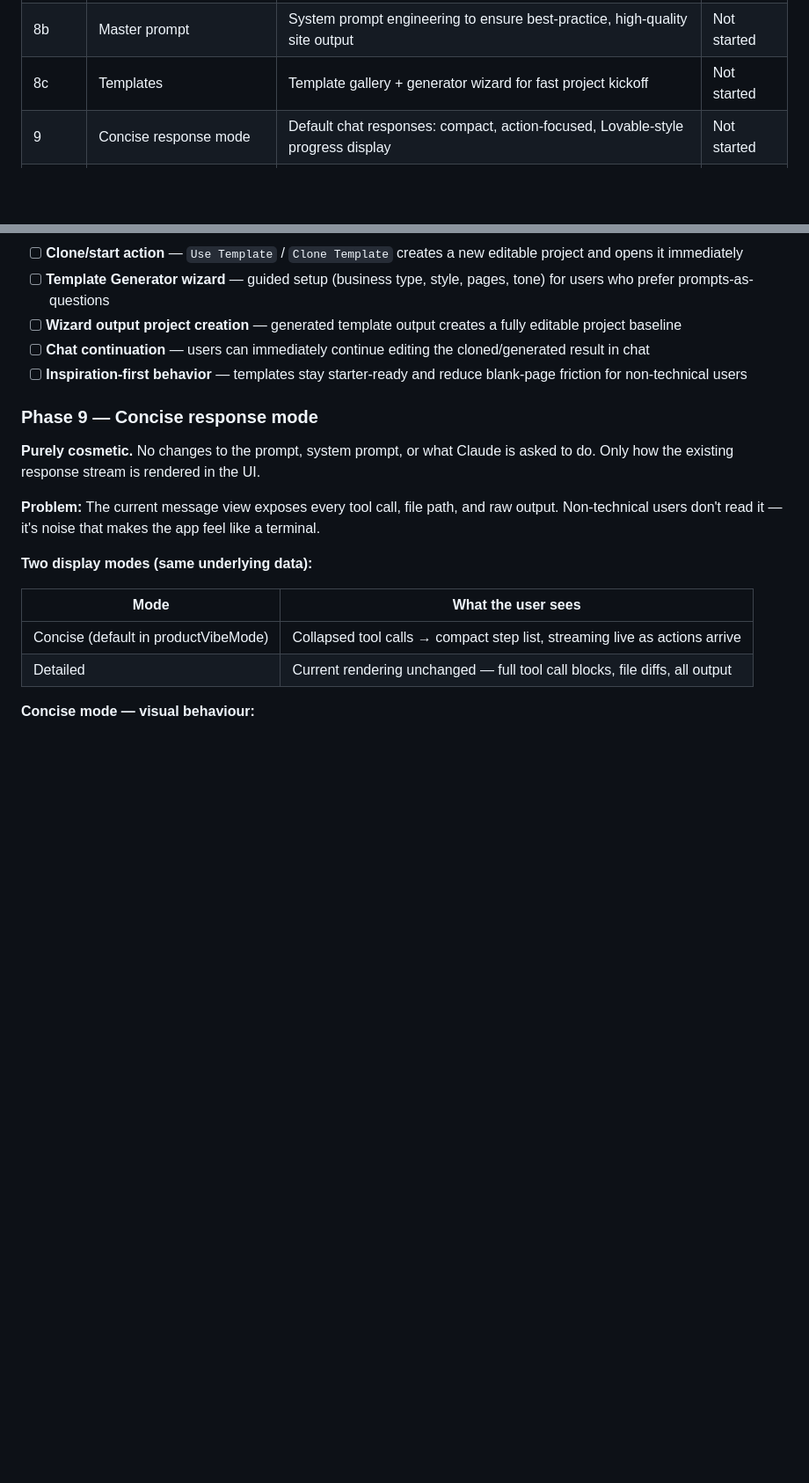
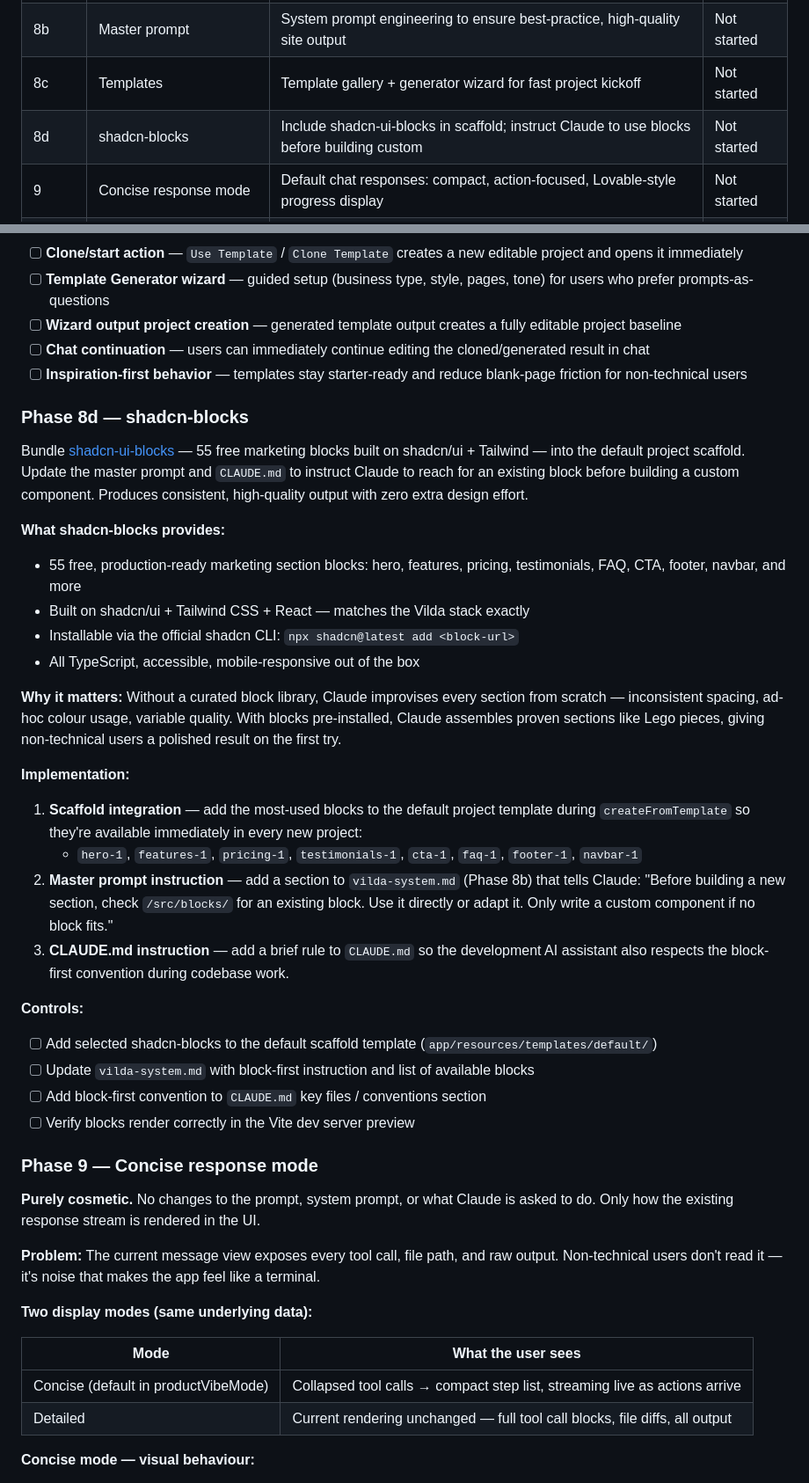
Before and after one commit to productamp/vilde-x1, a Markdown page: product/plan.md, 2 parts joined by grey strips. Shown at 88% size. GitHub-like rendering; blank space fills up the shorter version.

Commit message:
Update plan: add Phase 8d (shadcn-blocks), block-first convention in CLAUDE.md
Phase 8d: bundle shadcn-ui-blocks (55 free marketing blocks — hero, features,
pricing, testimonials, CTA, FAQ, footer, navbar) into the default project
scaffold. Update master prompt and CLAUDE.md to instruct Claude to use an
existing block before writing a custom component. Gives consistent,
production-quality output on first try.

CLAUDE.md: add "Generated site conventions" section with block-first rule,
fixed stack, mobile-first, and design constraints.

Co-Authored-By: Claude Sonnet 4.6 <noreply@anthropic.com>

```diff
--- a/product/plan.md
+++ b/product/plan.md
@@ -36,6 +36,7 @@ They already pay for ChatGPT or have a Google account. They know HTML exists. Th
 | 8a | Rebrand to Vilda | Rename all "21st" / "1Code" references to "Vilda" in UI and config | Done |
 | 8b | Master prompt | System prompt engineering to ensure best-practice, high-quality site output | Not started |
 | 8c | Templates | Template gallery + generator wizard for fast project kickoff | Not started |
+| 8d | shadcn-blocks | Include shadcn-ui-blocks in scaffold; instruct Claude to use blocks before building custom | Not started |
 | 9 | Concise response mode | Default chat responses: compact, action-focused, Lovable-style progress display | Not started |
 | 10 | Project settings | Simplify project settings for non-technical users | Not started |
 | 11 | Pro menu + sitemap | Sitemap canvas synced to project pages/routes | Not started |
@@ -277,6 +278,31 @@ Add a templates experience to help users start from proven inspirations instead
 - [ ] **Chat continuation** — users can immediately continue editing the cloned/generated result in chat
 - [ ] **Inspiration-first behavior** — templates stay starter-ready and reduce blank-page friction for non-technical users
 
+### Phase 8d — shadcn-blocks
+
+Bundle [shadcn-ui-blocks](https://github.com/shadcnblocks/shadcn-ui-blocks) — 55 free marketing blocks built on shadcn/ui + Tailwind — into the default project scaffold. Update the master prompt and `CLAUDE.md` to instruct Claude to reach for an existing block before building a custom component. Produces consistent, high-quality output with zero extra design effort.
+
+**What shadcn-blocks provides:**
+- 55 free, production-ready marketing section blocks: hero, features, pricing, testimonials, FAQ, CTA, footer, navbar, and more
+- Built on shadcn/ui + Tailwind CSS + React — matches the Vilda stack exactly
+- Installable via the official shadcn CLI: `npx shadcn@latest add <block-url>`
+- All TypeScript, accessible, mobile-responsive out of the box
+
+**Why it matters:** Without a curated block library, Claude improvises every section from scratch — inconsistent spacing, ad-hoc colour usage, variable quality. With blocks pre-installed, Claude assembles proven sections like Lego pieces, giving non-technical users a polished result on the first try.
+
+**Implementation:**
+
+1. **Scaffold integration** — add the most-used blocks to the default project template during `createFromTemplate` so they're available immediately in every new project:
+   - `hero-1`, `features-1`, `pricing-1`, `testimonials-1`, `cta-1`, `faq-1`, `footer-1`, `navbar-1`
+2. **Master prompt instruction** — add a section to `vilda-system.md` (Phase 8b) that tells Claude: "Before building a new section, check `/src/blocks/` for an existing block. Use it directly or adapt it. Only write a custom component if no block fits."
+3. **CLAUDE.md instruction** — add a brief rule to `CLAUDE.md` so the development AI assistant also respects the block-first convention during codebase work.
+
+**Controls:**
+- [ ] Add selected shadcn-blocks to the default scaffold template (`app/resources/templates/default/`)
+- [ ] Update `vilda-system.md` with block-first instruction and list of available blocks
+- [ ] Add block-first convention to `CLAUDE.md` key files / conventions section
+- [ ] Verify blocks render correctly in the Vite dev server preview
+
 ### Phase 9 — Concise response mode
 
 **Purely cosmetic.** No changes to the prompt, system prompt, or what Claude is asked to do. Only how the existing response stream is rendered in the UI.
```
Also changed, not shown: CLAUDE.md (+10 -0 lines).
